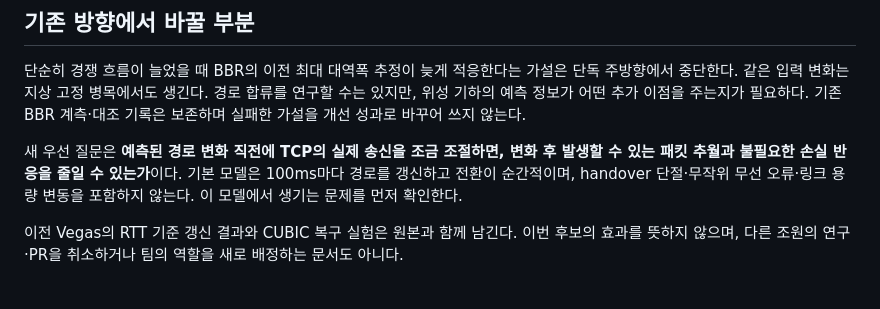
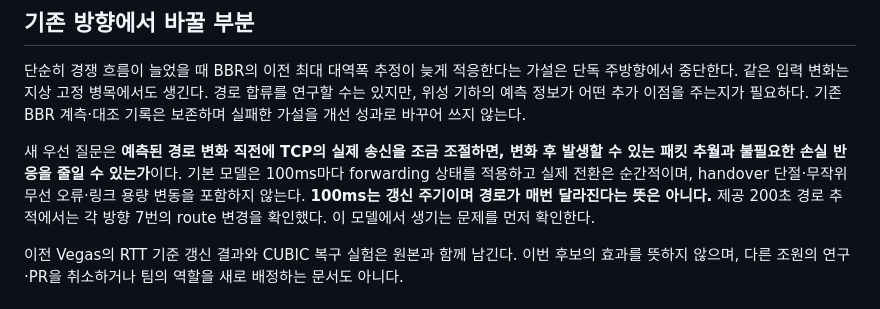
Before and after one commit to Jeongmin07/CS30401-Lab1, a Markdown page: docs/research/20261012-predictable-leo-tcp.md, the part around one of its changes. Rendered like a GitHub page.

```diff
--- a/docs/research/20261012-predictable-leo-tcp.md
+++ b/docs/research/20261012-predictable-leo-tcp.md
@@ -14,7 +14,7 @@
 
 단순히 경쟁 흐름이 늘었을 때 BBR의 이전 최대 대역폭 추정이 늦게 적응한다는 가설은 단독 주방향에서 중단한다. 같은 입력 변화는 지상 고정 병목에서도 생긴다. 경로 합류를 연구할 수는 있지만, 위성 기하의 예측 정보가 어떤 추가 이점을 주는지가 필요하다. 기존 BBR 계측·대조 기록은 보존하며 실패한 가설을 개선 성과로 바꾸어 쓰지 않는다.
 
-새 우선 질문은 **예측된 경로 변화 직전에 TCP의 실제 송신을 조금 조절하면, 변화 후 발생할 수 있는 패킷 추월과 불필요한 손실 반응을 줄일 수 있는가**이다. 기본 모델은 100ms마다 경로를 갱신하고 전환이 순간적이며, handover 단절·무작위 무선 오류·링크 용량 변동을 포함하지 않는다. 이 모델에서 생기는 문제를 먼저 확인한다.
+새 우선 질문은 **예측된 경로 변화 직전에 TCP의 실제 송신을 조금 조절하면, 변화 후 발생할 수 있는 패킷 추월과 불필요한 손실 반응을 줄일 수 있는가**이다. 기본 모델은 100ms마다 forwarding 상태를 적용하고 실제 전환은 순간적이며, handover 단절·무작위 무선 오류·링크 용량 변동을 포함하지 않는다. **100ms는 갱신 주기이며 경로가 매번 달라진다는 뜻은 아니다.** 제공 200초 경로 추적에서는 각 방향 7번의 route 변경을 확인했다. 이 모델에서 생기는 문제를 먼저 확인한다.
 
 이전 Vegas의 RTT 기준 갱신 결과와 CUBIC 복구 실험은 원본과 함께 남긴다. 이번 후보의 효과를 뜻하지 않으며, 다른 조원의 연구·PR을 취소하거나 팀의 역할을 새로 배정하는 문서도 아니다.
 
```
Also changed, not shown: other parts of docs/research/20261012-predictable-leo-tcp.md (+1 -1 lines), docs/experiments/20261012-bbr-route-pilot.md (+7 -1 lines), docs/work/20261012-bbr-route-kim-seongchan.md (+1 -1 lines).
